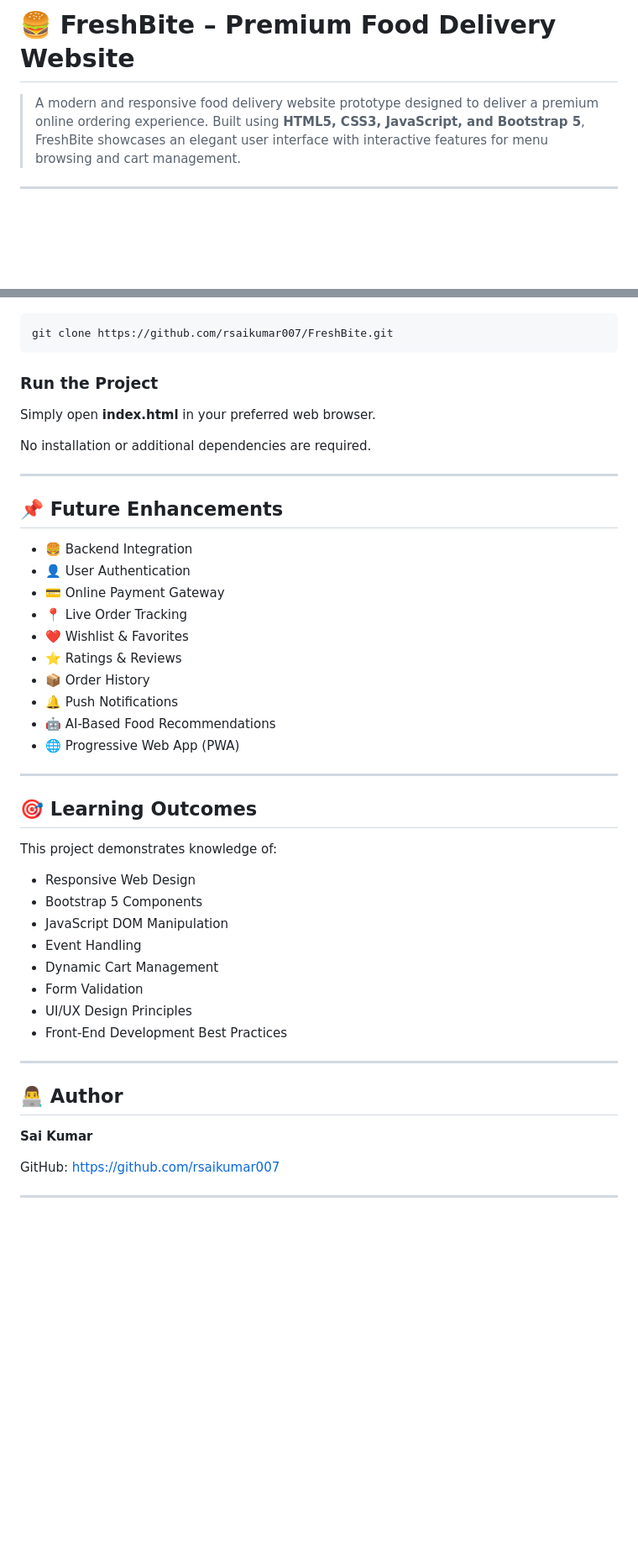
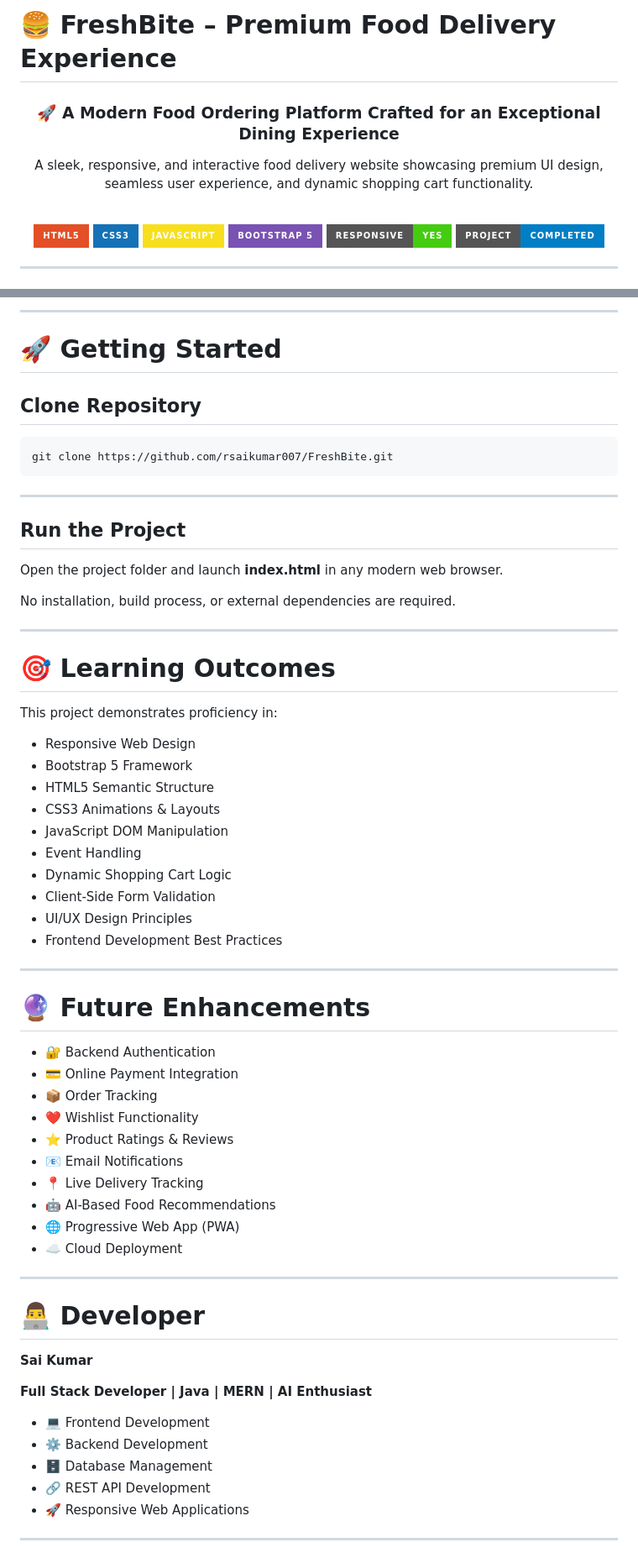
Before and after one commit to rsaikumar007/FreshBite, a Markdown page: README.md, 2 parts joined by grey strips. Shown at 84% size. Rendered like a GitHub page; badges without logos; blank space fills up the shorter version.

````diff
--- a/README.md
+++ b/README.md
@@ -1,3 +1,19 @@
-# 🍔 FreshBite – Premium Food Delivery Website
+# 🍔 FreshBite – Premium Food Delivery Experience
 
-> A modern and responsive food delivery website prototype designed to deliver a premium online ordering experience. Built using **HTML5, CSS3, JavaScript, and Bootstrap 5**, FreshBite showcases an elegant user interface with interactive features for menu browsing and cart management.
+<div align="center">
+
+### 🚀 A Modern Food Ordering Platform Crafted for an Exceptional Dining Experience
+
+<p align="center">
+A sleek, responsive, and interactive food delivery website showcasing premium UI design, seamless user experience, and dynamic shopping cart functionality.
+</p>
+
+<br>
+
+![HTML5](https://img.shields.io/badge/HTML5-E34F26?style=for-the-badge\&logo=html5\&logoColor=white)
+![CSS3](https://img.shields.io/badge/CSS3-1572B6?style=for-the-badge\&logo=css3\&logoColor=white)
+![JavaScript](https://img.shields.io/badge/JavaScript-F7DF1E?style=for-the-badge\&logo=javascript\&logoColor=black)
+![Bootstrap 5](https://img.shields.io/badge/Bootstrap_5-7952B3?style=for-the-badge\&logo=bootstrap\&logoColor=white)
+![Responsive](https://img.shields.io/badge/Responsive-Yes-success?style=for-the-badge)
+![Status](https://img.shields.io/badge/Project-Completed-blue?style=for-the-badge)
+
@@ -103,51 +184,66 @@ FreshBite/
+---
+
+# 🚀 Getting Started
+
+## Clone Repository
 
 ```bash
 git clone https://github.com/rsaikumar007/FreshBite.git
 ```
 
-### Run the Project
+---
 
-Simply open **index.html** in your preferred web browser.
+## Run the Project
 
-No installation or additional dependencies are required.
+Open the project folder and launch **index.html** in any modern web browser.
+
+No installation, build process, or external dependencies are required.
 
 ---
 
-## 📌 Future Enhancements
+# 🎯 Learning Outcomes
 
-- 🍔 Backend Integration
-- 👤 User Authentication
-- 💳 Online Payment Gateway
-- 📍 Live Order Tracking
-- ❤️ Wishlist & Favorites
-- ⭐ Ratings & Reviews
-- 📦 Order History
-- 🔔 Push Notifications
-- 🤖 AI-Based Food Recommendations
-- 🌐 Progressive Web App (PWA)
+This project demonstrates proficiency in:
+
+* Responsive Web Design
+* Bootstrap 5 Framework
+* HTML5 Semantic Structure
+* CSS3 Animations & Layouts
+* JavaScript DOM Manipulation
+* Event Handling
+* Dynamic Shopping Cart Logic
+* Client-Side Form Validation
+* UI/UX Design Principles
+* Frontend Development Best Practices
 
 ---
 
-## 🎯 Learning Outcomes
+# 🔮 Future Enhancements
 
-This project demonstrates knowledge of:
-
-- Responsive Web Design
-- Bootstrap 5 Components
-- JavaScript DOM Manipulation
-- Event Handling
-- Dynamic Cart Management
-- Form Validation
-- UI/UX Design Principles
-- Front-End Development Best Practices
+* 🔐 Backend Authentication
+* 💳 Online Payment Integration
+* 📦 Order Tracking
+* ❤️ Wishlist Functionality
+* ⭐ Product Ratings & Reviews
+* 📧 Email Notifications
+* 📍 Live Delivery Tracking
+* 🤖 AI-Based Food Recommendations
+* 🌐 Progressive Web App (PWA)
+* ☁️ Cloud Deployment
 
 ---
 
-## 👨‍💻 Author
+# 👨‍💻 Developer
 
 **Sai Kumar**
 
-GitHub: https://github.com/rsaikumar007
+**Full Stack Developer | Java | MERN | AI Enthusiast**
+
+* 💻 Frontend Development
+* ⚙️ Backend Development
+* 🗄️ Database Management
+* 🔗 REST API Development
+* 🚀 Responsive Web Applications
 
 ---
 
````
Also changed, not shown: other parts of README.md (+122 -53 lines).
